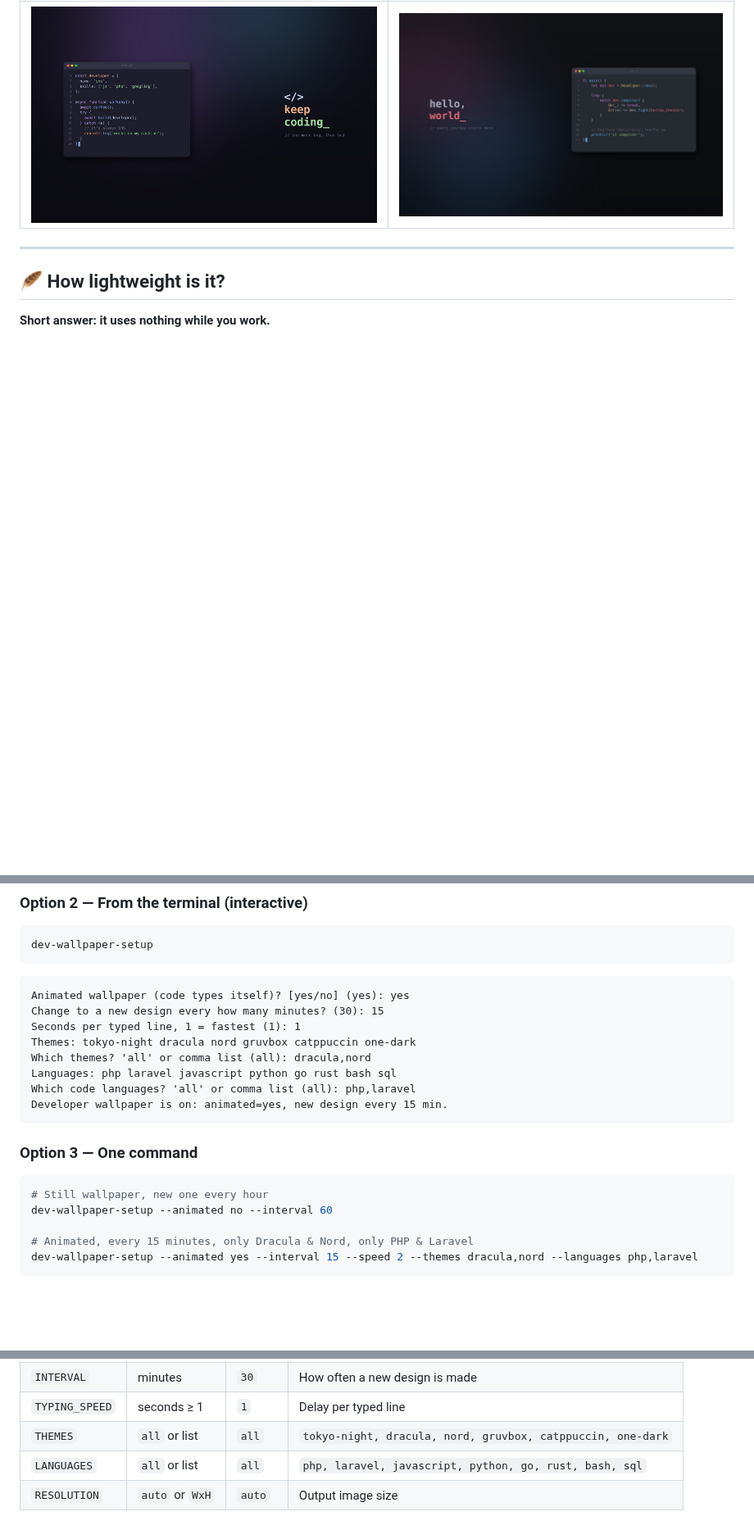
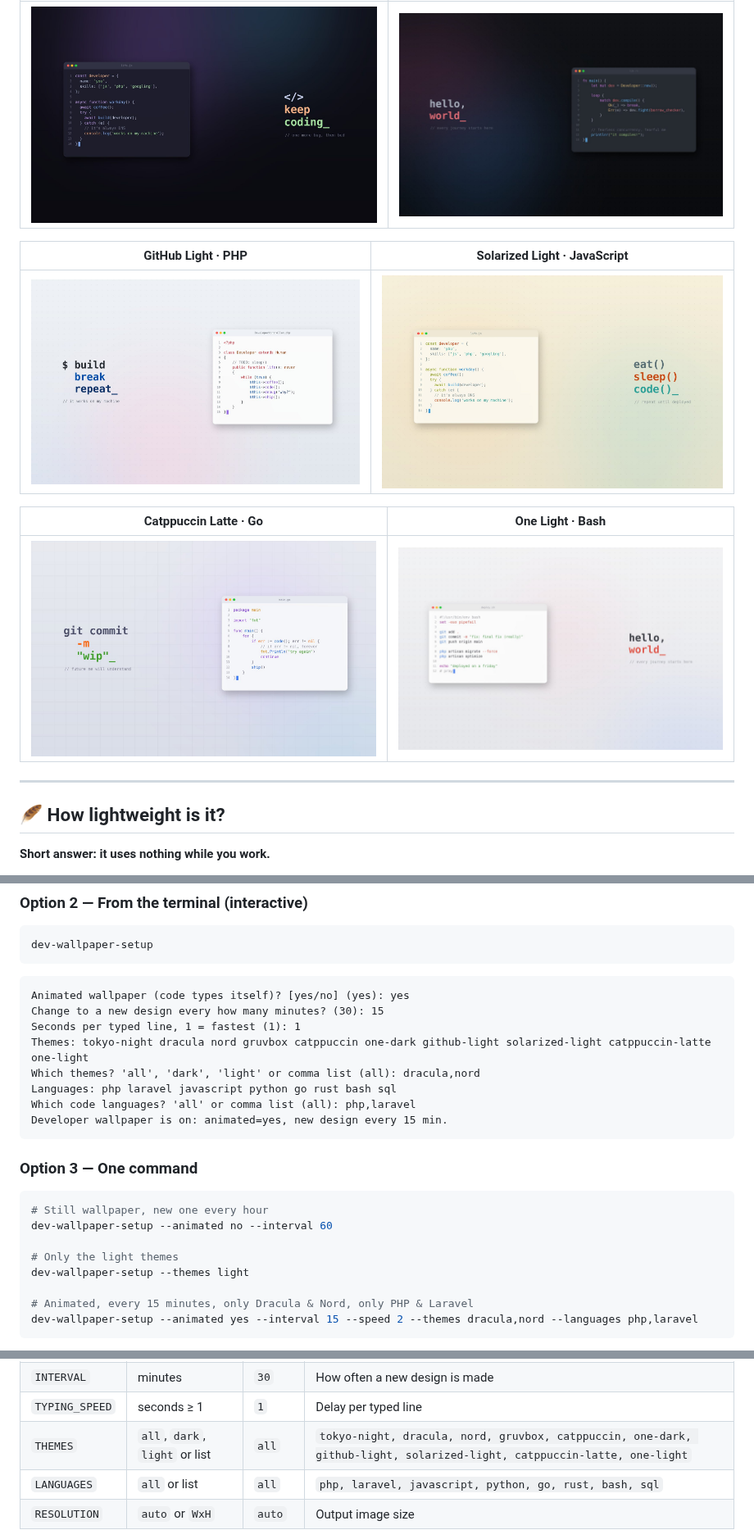
Before and after one commit to VaghadiyaBhavin/dev-wallpaper, a Markdown page: README.md, 3 parts joined by grey strips. Shown at 82% size. Rendered like a GitHub page; pictures changed too: docs/images/theme-catppuccin-latte.jpg (added), docs/images/theme-github-light.jpg (added), docs/images/theme-one-light.jpg (added); blank space fills up the shorter version.

Commit message:
add new light theme support and package improvement

````diff
--- a/README.md
+++ b/README.md
@@ -67,6 +67,14 @@ All images below were generated by dev-wallpaper itself.
 | Catppuccin · JavaScript | One Dark · Rust |
 |---|---|
 | ![Catppuccin theme](docs/images/theme-catppuccin.jpg) | ![One Dark theme](docs/images/theme-one-dark.jpg) |
+
+| GitHub Light · PHP | Solarized Light · JavaScript |
+|---|---|
+| ![GitHub Light theme](docs/images/theme-github-light.jpg) | ![Solarized Light theme](docs/images/theme-solarized-light.jpg) |
+
+| Catppuccin Latte · Go | One Light · Bash |
+|---|---|
+| ![Catppuccin Latte theme](docs/images/theme-catppuccin-latte.jpg) | ![One Light theme](docs/images/theme-one-light.jpg) |
 
 ---
 
@@ -162,8 +170,8 @@ dev-wallpaper-setup
 Animated wallpaper (code types itself)? [yes/no] (yes): yes
 Change to a new design every how many minutes? (30): 15
 Seconds per typed line, 1 = fastest (1): 1
-Themes: tokyo-night dracula nord gruvbox catppuccin one-dark
-Which themes? 'all' or comma list (all): dracula,nord
+Themes: tokyo-night dracula nord gruvbox catppuccin one-dark github-light solarized-light catppuccin-latte one-light
+Which themes? 'all', 'dark', 'light' or comma list (all): dracula,nord
 Languages: php laravel javascript python go rust bash sql
 Which code languages? 'all' or comma list (all): php,laravel
 Developer wallpaper is on: animated=yes, new design every 15 min.
@@ -174,6 +182,9 @@ Developer wallpaper is on: animated=yes, new design every 15 min.
 ```bash
 # Still wallpaper, new one every hour
 dev-wallpaper-setup --animated no --interval 60
+
+# Only the light themes
+dev-wallpaper-setup --themes light
 
 # Animated, every 15 minutes, only Dracula & Nord, only PHP & Laravel
 dev-wallpaper-setup --animated yes --interval 15 --speed 2 --themes dracula,nord --languages php,laravel
@@ -231,7 +242,7 @@ RESOLUTION=auto
 | `ANIMATED` | `yes` / `no` | `yes` | Typing animation or still image |
 | `INTERVAL` | minutes | `30` | How often a new design is made |
 | `TYPING_SPEED` | seconds ≥ 1 | `1` | Delay per typed line |
-| `THEMES` | `all` or list | `all` | `tokyo-night, dracula, nord, gruvbox, catppuccin, one-dark` |
+| `THEMES` | `all`, `dark`, `light` or list | `all` | `tokyo-night, dracula, nord, gruvbox, catppuccin, one-dark, github-light, solarized-light, catppuccin-latte, one-light` |
 | `LANGUAGES` | `all` or list | `all` | `php, laravel, javascript, python, go, rust, bash, sql` |
 | `RESOLUTION` | `auto` or `WxH` | `auto` | Output image size |
 
````
Also changed, not shown: other parts of README.md (+2 -2 lines), 3 other files.
